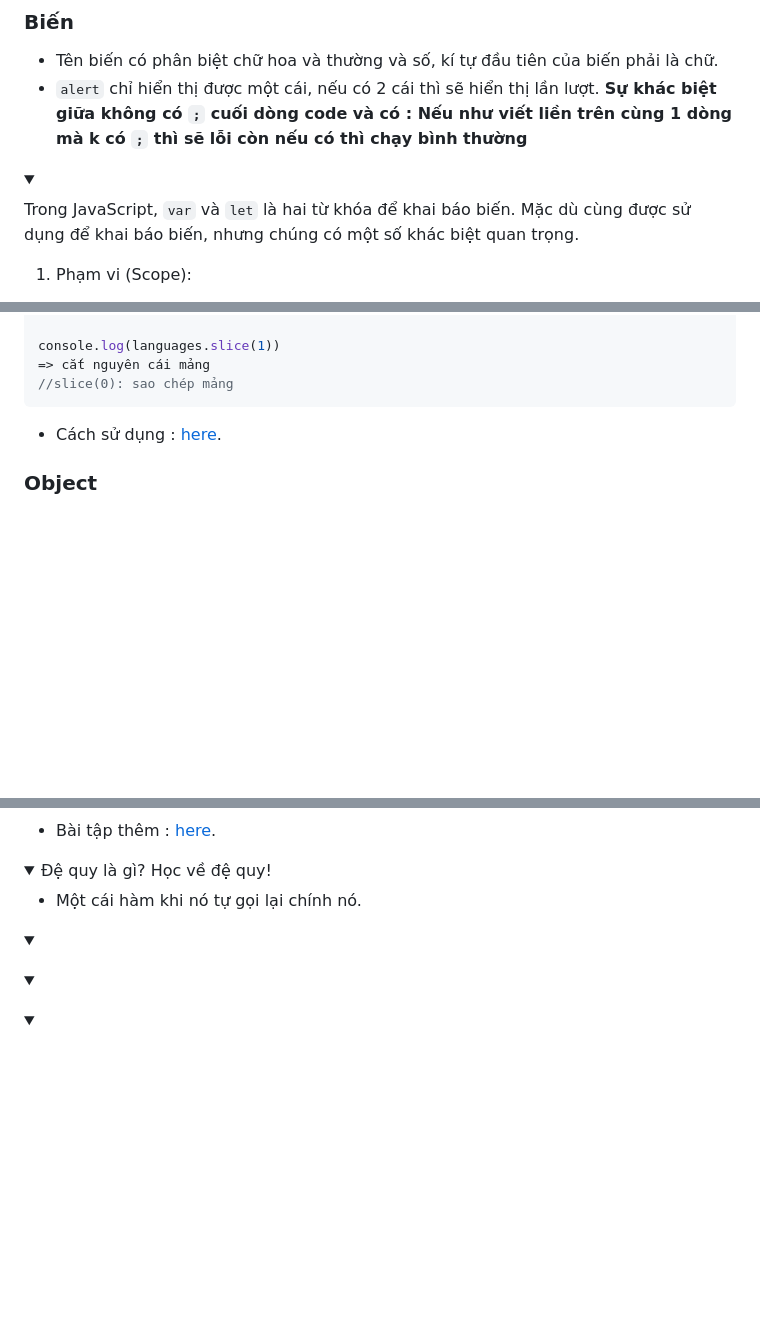
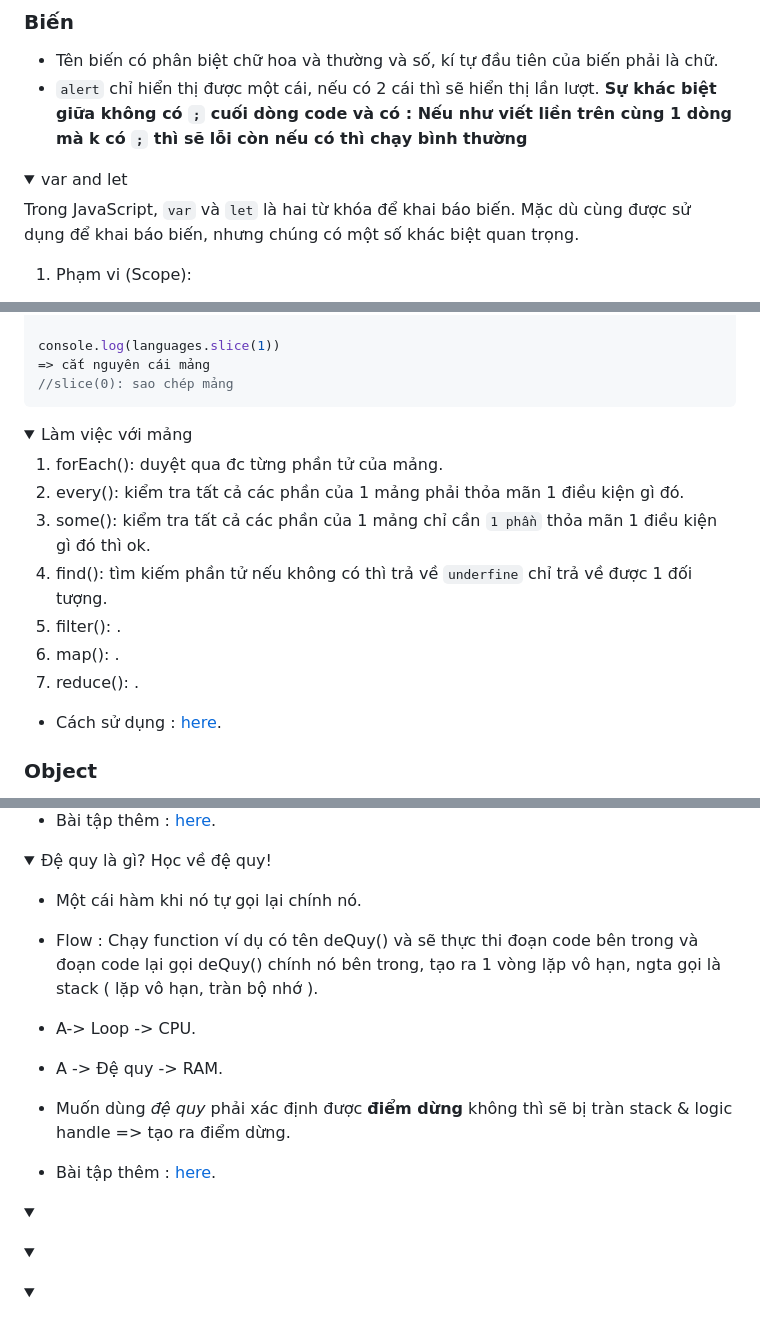
Before and after one commit to Hoa0304/learn-js, a Markdown page: readme.md, 3 parts joined by grey strips. GitHub-like rendering; folded sections open; blank space fills up the shorter version.

Commit message:
đệ quy và cách sử dụng mảng của function

````diff
--- a/readme.md
+++ b/readme.md
@@ -3,7 +3,7 @@
 - ```alert``` chỉ hiển thị được một cái, nếu có 2 cái thì sẽ hiển thị lần lượt.
 __Sự khác biệt giữa không có ```;``` cuối dòng code và có : Nếu như viết liền trên cùng 1 dòng mà k có ```;``` thì sẽ lỗi còn nếu có thì chạy bình thường__
 <details>
-<summary></summary>
+<summary>var and let</summary>
 
 Trong JavaScript, `var` và `let` là hai từ khóa để khai báo biến. Mặc dù cùng được sử dụng để khai báo biến, nhưng chúng có một số khác biệt quan trọng.
 
@@ -535,6 +535,22 @@ console.log(languages.slice(1))
 => cắt nguyên cái mảng
 //slice(0): sao chép mảng
 ```
+
+
+<details>
+<summary>Làm việc với mảng</summary>
+
+1. forEach(): duyệt qua đc từng phần tử của mảng.
+2. every(): kiểm tra tất cả các phần của 1 mảng phải thỏa mãn 1 điều kiện gì đó.
+3. some(): kiểm tra tất cả các phần của 1 mảng chỉ cần ```1 phần``` thỏa mãn 1 điều kiện gì đó thì ok.
+4. find(): tìm kiếm phần tử nếu không có thì trả về ```underfine``` chỉ trả về được 1 đối tượng.
+5. filter(): .
+6. map(): .
+7. reduce(): .
+
+</details>
+
+
 - Cách sử dụng : [here](js/array.js).
 </details>
 
@@ -885,6 +901,13 @@ do {
 <summary>Đệ quy là gì? Học về đệ quy!</summary>
 
 - Một cái hàm khi nó tự gọi lại chính nó.
+- Flow : Chạy function ví dụ có tên deQuy() và sẽ thực thi đoạn code bên trong và đoạn code lại gọi deQuy() chính nó bên trong, tạo ra 1 vòng lặp vô hạn, ngta gọi là stack ( lặp vô hạn, tràn bộ nhớ ).
+
+- A-> Loop -> CPU.
+- A -> Đệ quy -> RAM.
+- Muốn dùng _đệ quy_ phải xác định được __điểm dừng__ không thì sẽ bị tràn stack & logic handle => tạo ra điểm dừng.
+
+- Bài tập thêm : [here](js/deQuy.js).
 
 </details>
 
````
